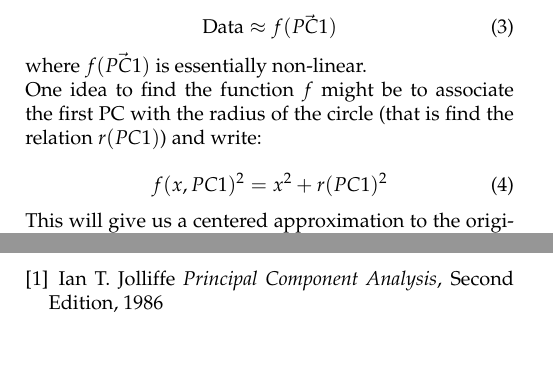
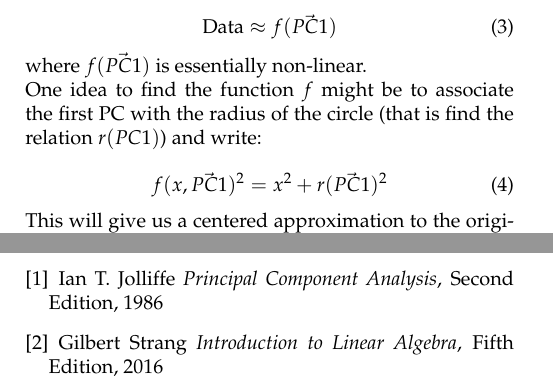
Before and after one commit to kamilazdybal/ulb-atm-phd, a LaTeX document (PCA/PCA.tex): two parts of page 2 of 2, joined at a grey line, cut so that both start at the same text, the shorter picture padded with empty space. The pictures show the PDF file PCA/PCA.pdf that the author committed with the source.

Commit message:
PCA updates

```diff
--- a/PCA/PCA.tex
+++ b/PCA/PCA.tex
@@ -126,13 +126,13 @@ where $f(\vec{PC1})$ is essentially non-linear.
 One idea to find the function $f$ might be to associate the first PC with the radius of the circle (that is find the relation $r(PC1)$) and write:
 
 \begin{equation}
-f(x, PC1)^2 = x^2 + r(PC1)^2
+f(x, \vec{PC1})^2 = x^2 + r(\vec{PC1})^2
 \end{equation}
 
 This will give us a centered approximation to the original data.
 
 \begin{figure}[H]
-\centering\includegraphics[width=7cm]{../python-graphs/PCA-fake-datasets/PCA_nonlinear_scatter_2.png}
+\centering\includegraphics[width=7cm]{../python/PCA-fake-datasets/PCA_nonlinear_scatter_2.png}
 \caption{Data set for non-linear-PCA.}
 \label{fig:nonlinear_PCA_data}
 \end{figure}
@@ -162,6 +156,7 @@ To conclude, the non-linear-PCA is helpful at times when there is no preferred d
 \thebibliography{}
 
 \bibitem{Jolliffe} Ian T. Jolliffe \textit{Principal Component Analysis}, Second Edition, 1986
+\bibitem{Strang} Gilbert Strang \textit{Introduction to Linear Algebra}, Fifth Edition, 2016
 
  \label{bib:pope}
 
```
Also changed, not shown: PCA/PCA.pdf, PCA/PCA.tex (8 more changed lines).
